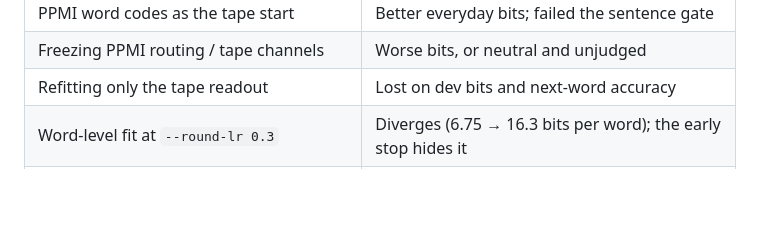
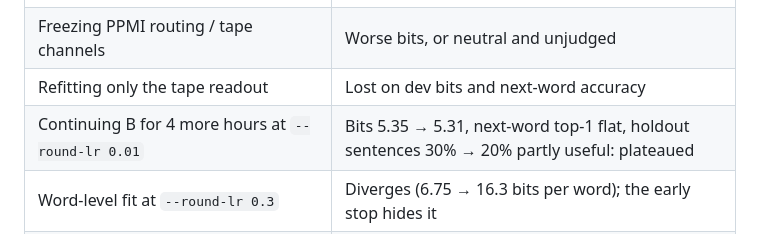
Before and after one commit to Vovala14/Mica-Ai, a Markdown page: RESEARCH.md, the part around the change. Rendered like a GitHub page; blank space fills up the shorter version.

Commit message:
Record the day run: continuing B plateaued, B stays official
B continued for 4.2 h at round-lr 0.01: bits/word 5.351 -> 5.309, next-word
top-1 flat, and in a blind comparison its holdout sentences were no better
(4/20 vs 6/20 at least partly useful). Arm C did not run (the PC used the
earlier launcher). Added to RESEARCH.md's already-tried table.

Co-Authored-By: Claude Opus 5.5 <noreply@anthropic.com>
Claude-Session: https://claude.ai/code/session_01PBzJQsPWkRZRtwAELkizEG

```diff
--- a/RESEARCH.md
+++ b/RESEARCH.md
@@ -133,6 +133,7 @@ continuations that are at least partly useful:
 | PPMI word codes as the tape start | Better everyday bits; failed the sentence gate |
 | Freezing PPMI routing / tape channels | Worse bits, or neutral and unjudged |
 | Refitting only the tape readout | Lost on dev bits and next-word accuracy |
+| Continuing B for 4 more hours at `--round-lr 0.01` | Bits 5.35 → 5.31, next-word top-1 flat, holdout sentences 30% → 20% partly useful: plateaued |
 | Word-level fit at `--round-lr 0.3` | Diverges (6.75 → 16.3 bits per word); the early stop hides it |
 | Training on a TinyStories-heavy mix | Stock story phrases and loops; balanced mixes are better |
 | Decoding with a "topic memory" bonus | No systematic change |
```
Also changed, not shown: 1 other file.
